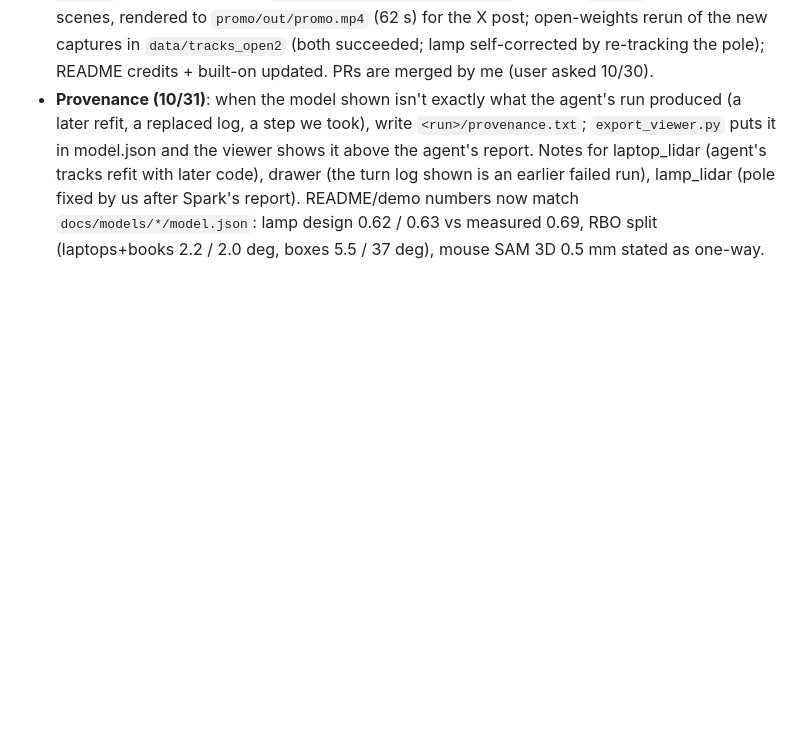
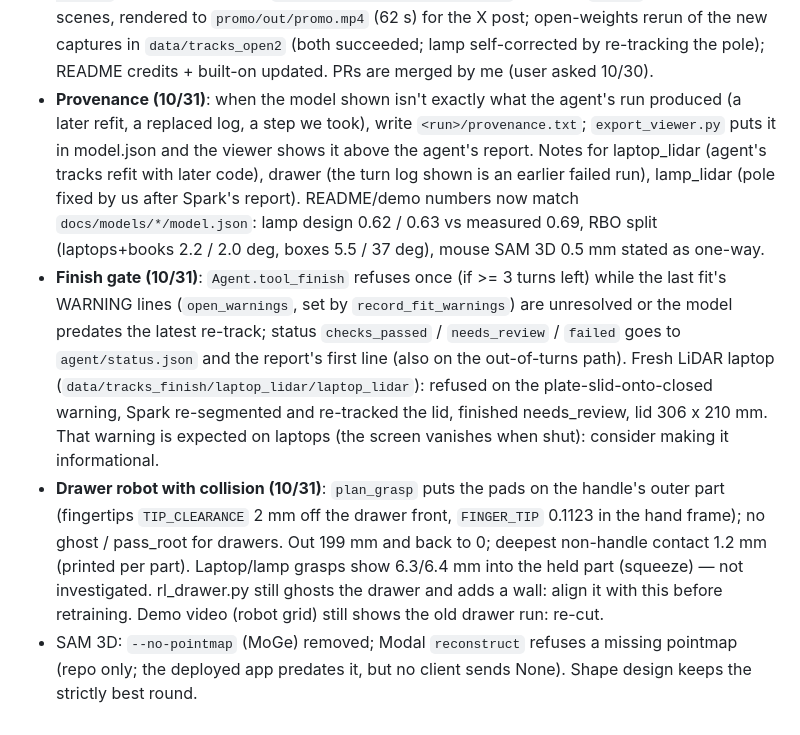
Before and after one commit to SungHyunC/video2urdf, a Markdown page: CLAUDE.md, the part around the change. Drawn GitHub-style; blank space fills up the shorter version.

```diff
--- a/CLAUDE.md
+++ b/CLAUDE.md
@@ -206,3 +206,6 @@ Keys live in `.env` (template: `.env.example`). All four credits arrived on 10/2
   - LiDAR lamp refit with `fit_chain(..., fixed=("rod1",))` (agent tool takes `fixed`): the pole's measured angle was hand-occlusion depth noise (frames 354/852/1005 show it unmoved); arm angles median-filtered (9 frames). Pole 351 mm, arm 380 mm, 2..89 deg. Design prompt: name the object plainly (no mounting style/brand) -> "LED desk lamp".
 - **Judging pass (10/30 night)**: README "At a glance" (Mermaid diagram of which Meta model decides what + headline results table); viewer panel "How the Meta models built this model, turn by turn" (agent and design logs exported with images at 1200 px; laptop/drawer use the full same-capture agent run copied into `agent_full/` with a SOURCE.txt note, since later refits overwrote their logs); demo recut 2:51 (`scripts/make_demo.py`: robot grid hook, lamp agent, design compare, mouse SAM 3D, robot drawer+mouse; assets `data/demo_assets/robot_grid.mp4`, `viewer_trace.jpg`, run `compare.mp4` from `turntable.py --compare`; old demo saved as `data/demo_assets/demo_1029.mp4`); promo (`promo/`, Remotion) +2 scenes, rendered to `promo/out/promo.mp4` (62 s) for the X post; open-weights rerun of the new captures in `data/tracks_open2` (both succeeded; lamp self-corrected by re-tracking the pole); README credits + built-on updated. PRs are merged by me (user asked 10/30).
 - **Provenance (10/31)**: when the model shown isn't exactly what the agent's run produced (a later refit, a replaced log, a step we took), write `<run>/provenance.txt`; `export_viewer.py` puts it in model.json and the viewer shows it above the agent's report. Notes for laptop_lidar (agent's tracks refit with later code), drawer (the turn log shown is an earlier failed run), lamp_lidar (pole fixed by us after Spark's report). README/demo numbers now match `docs/models/*/model.json`: lamp design 0.62 / 0.63 vs measured 0.69, RBO split (laptops+books 2.2 / 2.0 deg, boxes 5.5 / 37 deg), mouse SAM 3D 0.5 mm stated as one-way.
+- **Finish gate (10/31)**: `Agent.tool_finish` refuses once (if >= 3 turns left) while the last fit's WARNING lines (`open_warnings`, set by `record_fit_warnings`) are unresolved or the model predates the latest re-track; status `checks_passed` / `needs_review` / `failed` goes to `agent/status.json` and the report's first line (also on the out-of-turns path). Fresh LiDAR laptop (`data/tracks_finish/laptop_lidar/laptop_lidar`): refused on the plate-slid-onto-closed warning, Spark re-segmented and re-tracked the lid, finished needs_review, lid 306 x 210 mm. That warning is expected on laptops (the screen vanishes when shut): consider making it informational.
+- **Drawer robot with collision (10/31)**: `plan_grasp` puts the pads on the handle's outer part (fingertips `TIP_CLEARANCE` 2 mm off the drawer front, `FINGER_TIP` 0.1123 in the hand frame); no ghost / pass_root for drawers. Out 199 mm and back to 0; deepest non-handle contact 1.2 mm (printed per part). Laptop/lamp grasps show 6.3/6.4 mm into the held part (squeeze) — not investigated. rl_drawer.py still ghosts the drawer and adds a wall: align it with this before retraining. Demo video (robot grid) still shows the old drawer run: re-cut.
+- SAM 3D: `--no-pointmap` (MoGe) removed; Modal `reconstruct` refuses a missing pointmap (repo only; the deployed app predates it, but no client sends None). Shape design keeps the strictly best round.
```
Also changed, not shown: README.md (+13 -0 lines).
